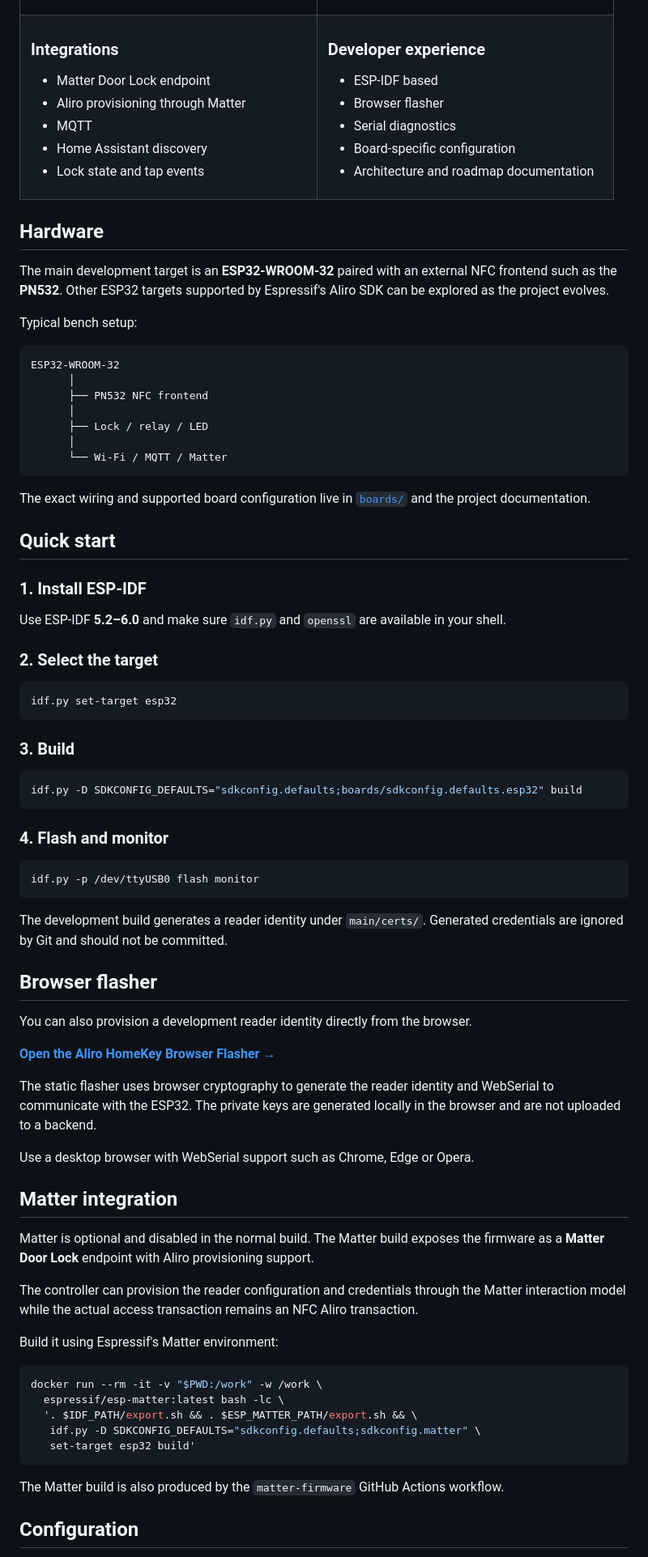
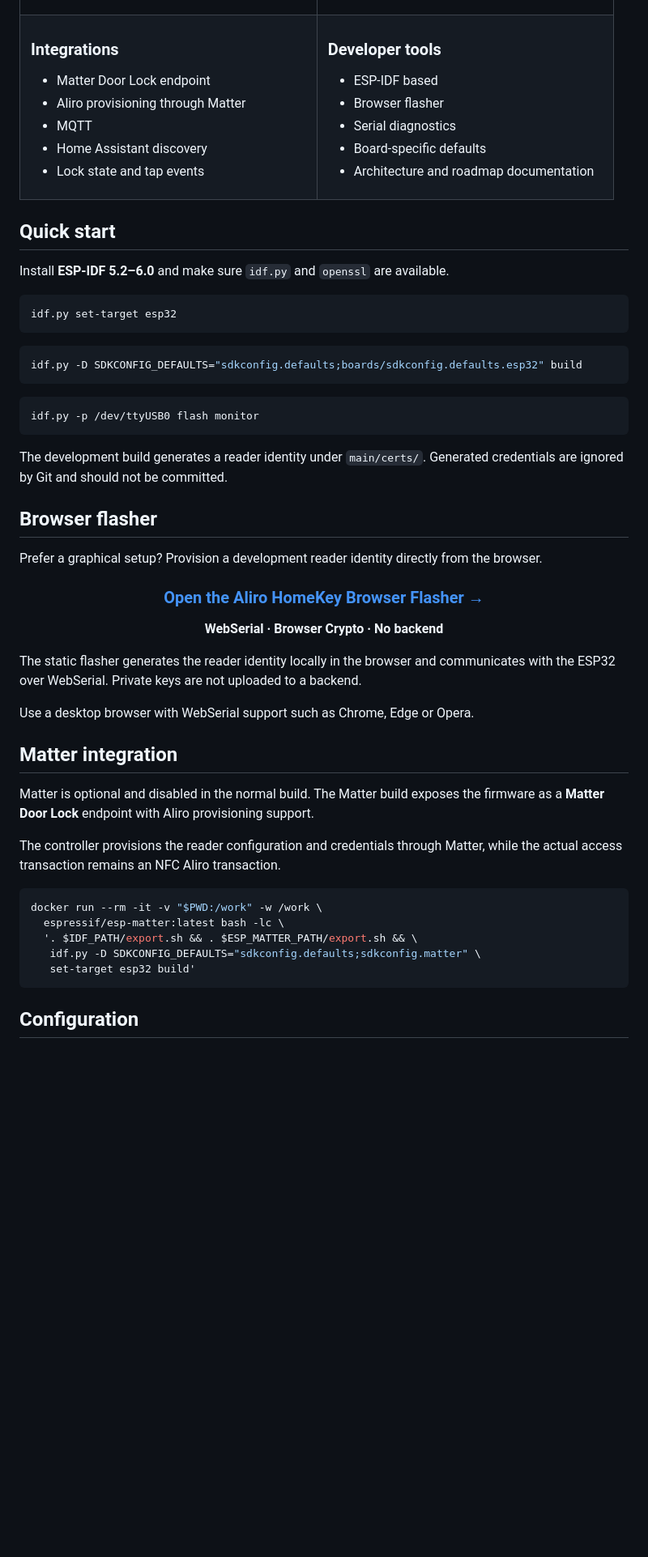
Before and after one commit to Ruhanpaco/Aliro-homekey, a Markdown page: README.md, the part around one of its changes. Shown at 81% size. GitHub-like rendering; blank space fills up the shorter version.

````diff
--- a/README.md
+++ b/README.md
@@ -135,55 +187,29 @@ The SDK handles the Aliro protocol itself. This project owns the integration aro
 </td>
 <td>
 
-### Developer experience
+### Developer tools
 
 - ESP-IDF based
 - Browser flasher
 - Serial diagnostics
-- Board-specific configuration
+- Board-specific defaults
 - Architecture and roadmap documentation
 
 </td>
 </tr>
 </table>
 
-## Hardware
-
-The main development target is an **ESP32-WROOM-32** paired with an external NFC frontend such as the **PN532**. Other ESP32 targets supported by Espressif's Aliro SDK can be explored as the project evolves.
-
-Typical bench setup:
-
-```text
-ESP32-WROOM-32
-      │
-      ├── PN532 NFC frontend
-      │
-      ├── Lock / relay / LED
-      │
-      └── Wi-Fi / MQTT / Matter
-```
-
-The exact wiring and supported board configuration live in [`boards/`](boards/) and the project documentation.
-
 ## Quick start
 
-### 1. Install ESP-IDF
-
-Use ESP-IDF **5.2–6.0** and make sure `idf.py` and `openssl` are available in your shell.
-
-### 2. Select the target
+Install **ESP-IDF 5.2–6.0** and make sure `idf.py` and `openssl` are available.
 
 ```bash
 idf.py set-target esp32
 ```
 
-### 3. Build
-
 ```bash
 idf.py -D SDKCONFIG_DEFAULTS="sdkconfig.defaults;boards/sdkconfig.defaults.esp32" build
 ```
-
-### 4. Flash and monitor
 
 ```bash
 idf.py -p /dev/ttyUSB0 flash monitor
@@ -193,11 +219,17 @@ The development build generates a reader identity under `main/certs/`. Generated
 
 ## Browser flasher
 
-You can also provision a development reader identity directly from the browser.
+Prefer a graphical setup? Provision a development reader identity directly from the browser.
 
-**[Open the Aliro HomeKey Browser Flasher →](https://ruhanpaco.github.io/Aliro-homekey)**
+<div align="center">
 
-The static flasher uses browser cryptography to generate the reader identity and WebSerial to communicate with the ESP32. The private keys are generated locally in the browser and are not uploaded to a backend.
+### [Open the Aliro HomeKey Browser Flasher →](https://ruhanpaco.github.io/Aliro-homekey)
+
+**WebSerial · Browser Crypto · No backend**
+
+</div>
+
+The static flasher generates the reader identity locally in the browser and communicates with the ESP32 over WebSerial. Private keys are not uploaded to a backend.
 
 Use a desktop browser with WebSerial support such as Chrome, Edge or Opera.
 
@@ -205,9 +237,7 @@ Use a desktop browser with WebSerial support such as Chrome, Edge or Opera.
 
 Matter is optional and disabled in the normal build. The Matter build exposes the firmware as a **Matter Door Lock** endpoint with Aliro provisioning support.
 
-The controller can provision the reader configuration and credentials through the Matter interaction model while the actual access transaction remains an NFC Aliro transaction.
-
-Build it using Espressif's Matter environment:
+The controller provisions the reader configuration and credentials through Matter, while the actual access transaction remains an NFC Aliro transaction.
 
 ```bash
 docker run --rm -it -v "$PWD:/work" -w /work \
@@ -217,7 +247,5 @@ docker run --rm -it -v "$PWD:/work" -w /work \
    set-target esp32 build'
 ```
 
-The Matter build is also produced by the `matter-firmware` GitHub Actions workflow.
-
 ## Configuration
 
````
Also changed, not shown: other parts of README.md (+102 -48 lines).
